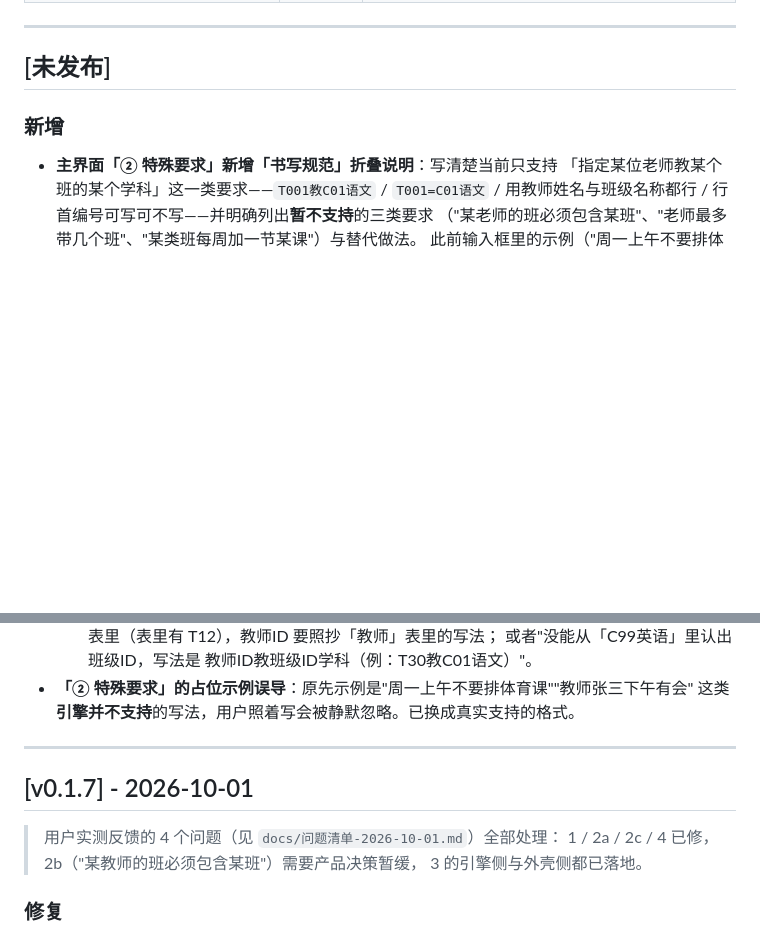
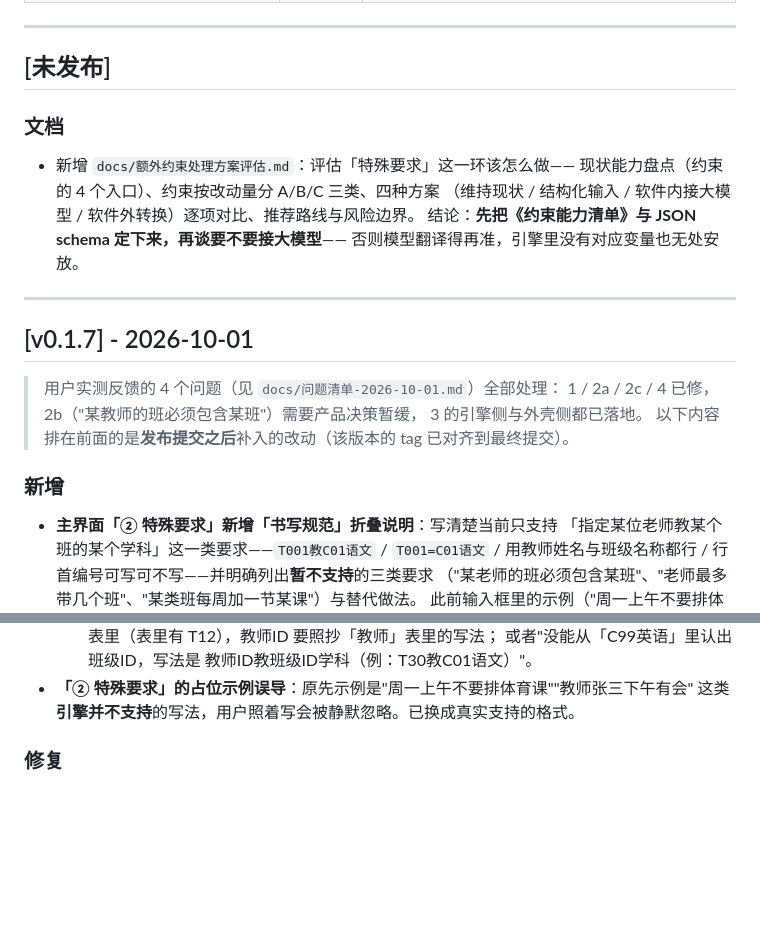
Before and after one commit to dustcpu/schedule, a Markdown page: CHANGELOG.md, 2 parts joined by grey strips. Rendered like a GitHub page; blank space fills up the shorter version.

```diff
--- a/CHANGELOG.md
+++ b/CHANGELOG.md
@@ -26,6 +26,22 @@
 ---
 
 ## [未发布]
+
+### 文档
+- 新增 `docs/额外约束处理方案评估.md`：评估「特殊要求」这一环该怎么做——
+  现状能力盘点（约束的 4 个入口）、约束按改动量分 A/B/C 三类、四种方案
+  （维持现状 / 结构化输入 / 软件内接大模型 / 软件外转换）逐项对比、推荐路线与风险边界。
+  结论：**先把《约束能力清单》与 JSON schema 定下来，再谈要不要接大模型**——
+  否则模型翻译得再准，引擎里没有对应变量也无处安放。
+
+---
+
+## [v0.1.7] - 2026-10-01
+
+> 用户实测反馈的 4 个问题（见 `docs/问题清单-2026-10-01.md`）全部处理：
+> 1 / 2a / 2c / 4 已修，2b（"某教师的班必须包含某班"）需要产品决策暂缓，
+> 3 的引擎侧与外壳侧都已落地。
+> 以下内容排在前面的是**发布提交之后**补入的改动（该版本的 tag 已对齐到最终提交）。
 
 ### 新增
 - **主界面「② 特殊要求」新增「书写规范」折叠说明**：写清楚当前只支持
@@ -75,14 +91,6 @@
     或者"没能从「C99英语」里认出班级ID，写法是 教师ID教班级ID学科（例：T30教C01语文）"。
 - **「② 特殊要求」的占位示例误导**：原先示例是"周一上午不要排体育课""教师张三下午有会"
   这类**引擎并不支持**的写法，用户照着写会被静默忽略。已换成真实支持的格式。
-
----
-
-## [v0.1.7] - 2026-10-01
-
-> 用户实测反馈的 4 个问题（见 `docs/问题清单-2026-10-01.md`）全部处理：
-> 1 / 2a / 2c / 4 已修，2b（"某教师的班必须包含某班"）需要产品决策暂缓，
-> 3 的引擎侧与外壳侧都已落地。
 
 ### 修复
 - **「特殊要求」行首编号不再破坏解析**（问题清单 2a）。用户习惯像记笔记一样写
```
Also changed, not shown: docs/额外约束处理方案评估.md (added, +282 -0 lines).
